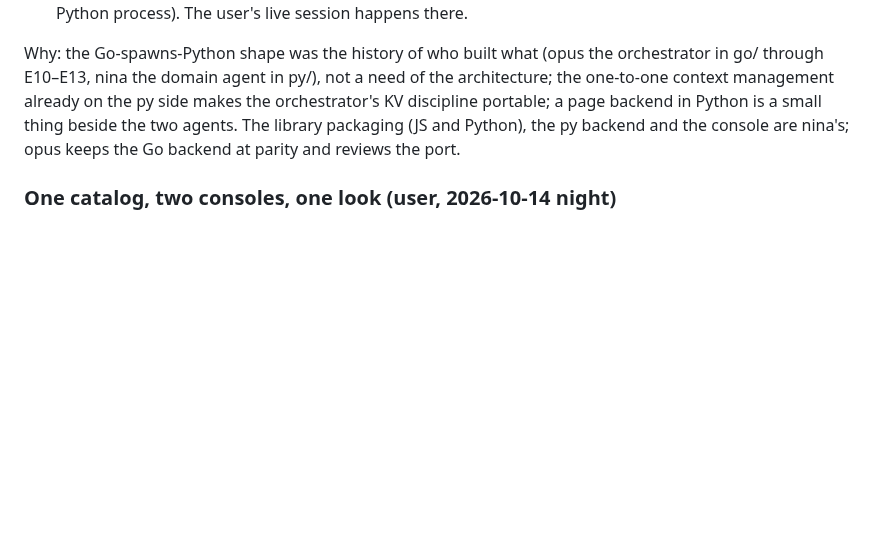
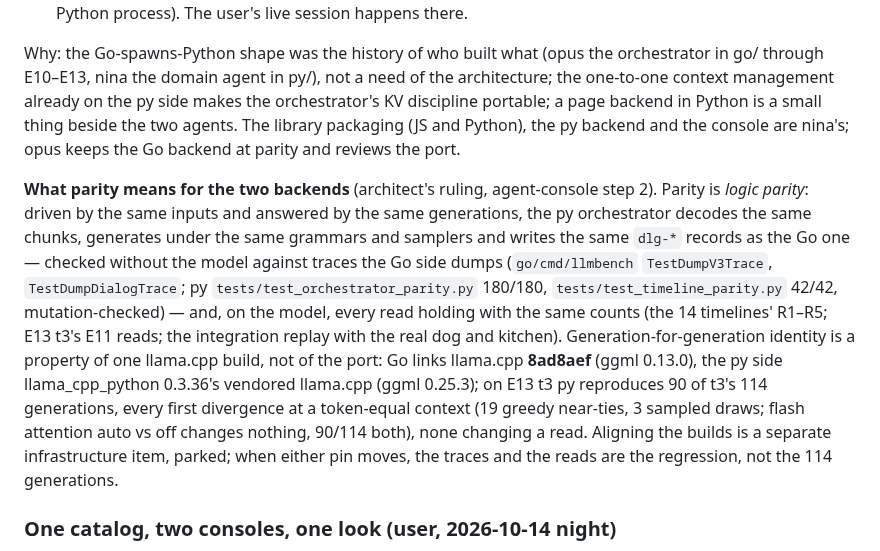
Before and after one commit to metis-lang-dev/metis-agent, a Markdown page: docs/DESIGN.md, the part around the change. GitHub-like rendering; blank space fills up the shorter version.

Commit message:
docs: DESIGN — what parity means for the two backends (architect's ruling, agent-console step 2): logic parity (the Go-dumped traces, 180/180 + 42/42) and the reads on the model; gen identity is build-bound (Go llama.cpp 8ad8aef, py llama_cpp_python 0.3.36's vendored), 90/114 on t3 with every divergence at a token-equal context, FA no factor; build alignment parked
Co-Authored-By: Claude Opus 5.5 <noreply@anthropic.com>

```diff
--- a/docs/DESIGN.md
+++ b/docs/DESIGN.md
@@ -568,6 +568,25 @@ py side makes the orchestrator's KV discipline portable; a page backend in
 Python is a small thing beside the two agents. The library packaging (JS and Python), the py backend and the console are
 nina's; opus keeps the Go backend at parity and reviews the port.
 
+**What parity means for the two backends** (architect's ruling, agent-console
+step 2). Parity is *logic parity*: driven by the same inputs and answered by
+the same generations, the py orchestrator decodes the same chunks, generates
+under the same grammars and samplers and writes the same `dlg-*` records as
+the Go one — checked without the model against traces the Go side dumps
+(`go/cmd/llmbench` `TestDumpV3Trace`, `TestDumpDialogTrace`; py
+`tests/test_orchestrator_parity.py` 180/180, `tests/test_timeline_parity.py`
+42/42, mutation-checked) — and, on the model, every read holding with the same
+counts (the 14 timelines' R1–R5; E13 t3's E11 reads; the integration replay
+with the real dog and kitchen). Generation-for-generation identity is a
+property of one llama.cpp build, not of the port: Go links llama.cpp
+**8ad8aef** (ggml 0.13.0), the py side llama_cpp_python 0.3.36's vendored
+llama.cpp (ggml 0.25.3); on E13 t3 py reproduces 90 of t3's 114 generations,
+every first divergence at a token-equal context (19 greedy near-ties, 3
+sampled draws; flash attention auto vs off changes nothing, 90/114 both), none
+changing a read. Aligning the builds is a separate infrastructure item, parked;
+when either pin moves, the traces and the reads are the regression, not the
+114 generations.
+
 ### One catalog, two consoles, one look (user, 2026-10-14 night)
 
 After the live session ("the kitchen and dog went quite okay; the dog can
```
